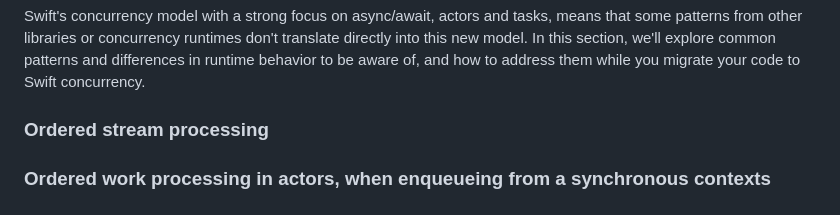
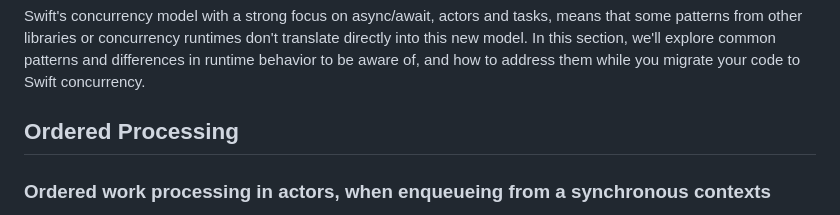
Before and after one commit to apple/swift-migration-guide, a Markdown page: Guide.docc/RuntimeBehavior.md, the part around the change. Drawn GitHub-style.

Commit message:
Update Guide.docc/RuntimeBehavior.md
Co-authored-by: Matt Massicotte <85322+mattmassicotte@users.noreply.github.com>

```diff
--- a/Guide.docc/RuntimeBehavior.md
+++ b/Guide.docc/RuntimeBehavior.md
@@ -11,7 +11,7 @@ translate directly into this new model. In this section, we'll explore common
 patterns and differences in runtime behavior to be aware of, and how to address
 them while you migrate your code to Swift concurrency.
 
-### Ordered stream processing
+## Ordered Processing
 
 ### Ordered work processing in actors, when enqueueing from a synchronous contexts
 
```
